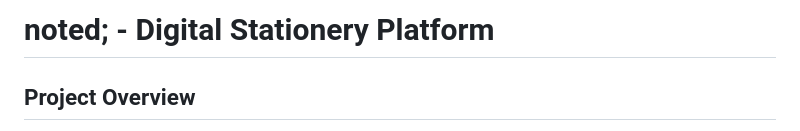
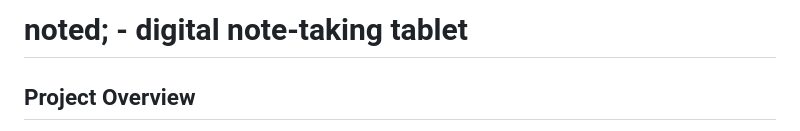
Before and after one commit to escarigooo/noted, a Markdown page: README.md, the part around the change. Rendered like a GitHub page.

```diff
--- a/README.md
+++ b/README.md
@@ -1,4 +1,4 @@
-# noted; - Digital Stationery Platform
+# noted; - digital note-taking tablet
 
 ## Project Overview
 
```
